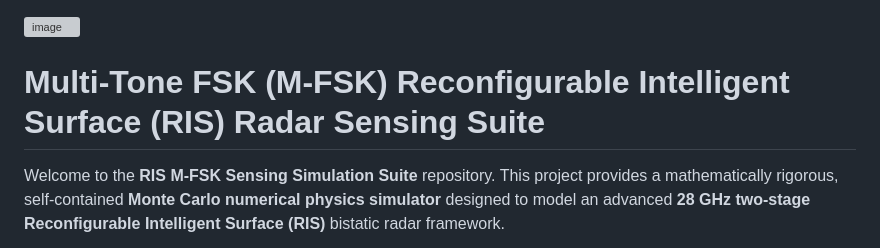
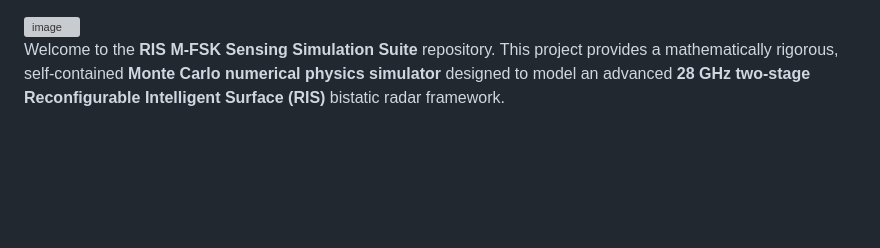
Before and after one commit to PavanMohanN/2S_RIS_MFSK, a Markdown page: README.md, the part around the change. Drawn GitHub-style; blank space fills up the shorter version; grey boxes are pictures that could not be loaded.

```diff
--- a/README.md
+++ b/README.md
@@ -1,6 +1,4 @@
 <img width="1918" height="1077" alt="image" src="https://github.com/user-attachments/assets/14c4fc7a-235e-4a3c-921c-4450524210c0" />
-
-# Multi-Tone FSK (M-FSK) Reconfigurable Intelligent Surface (RIS) Radar Sensing Suite
 
 Welcome to the **RIS M-FSK Sensing Simulation Suite** repository. This project provides a mathematically rigorous, self-contained **Monte Carlo numerical physics simulator** designed to model an advanced **28 GHz two-stage Reconfigurable Intelligent Surface (RIS)** bistatic radar framework.
 
```
